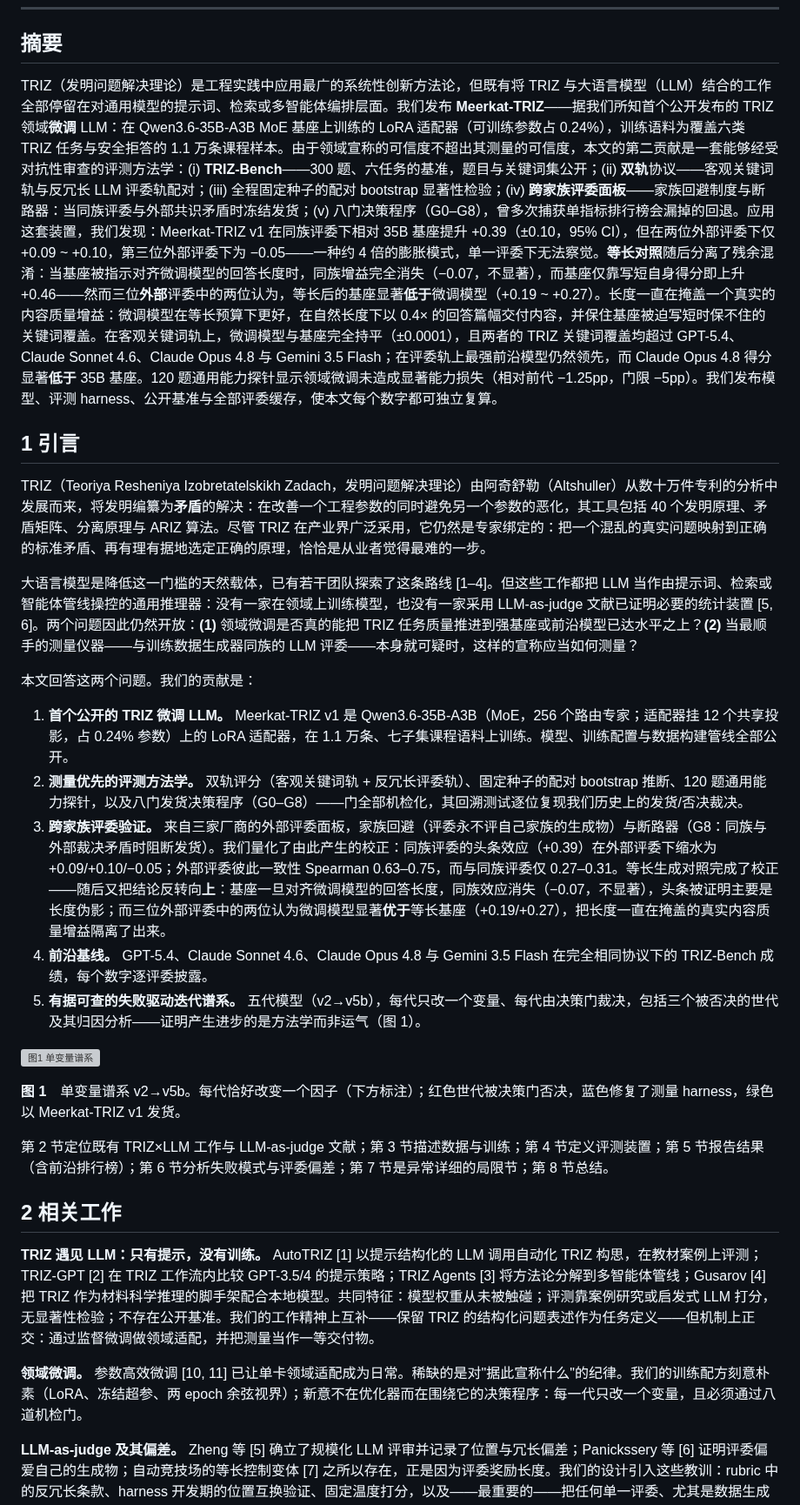
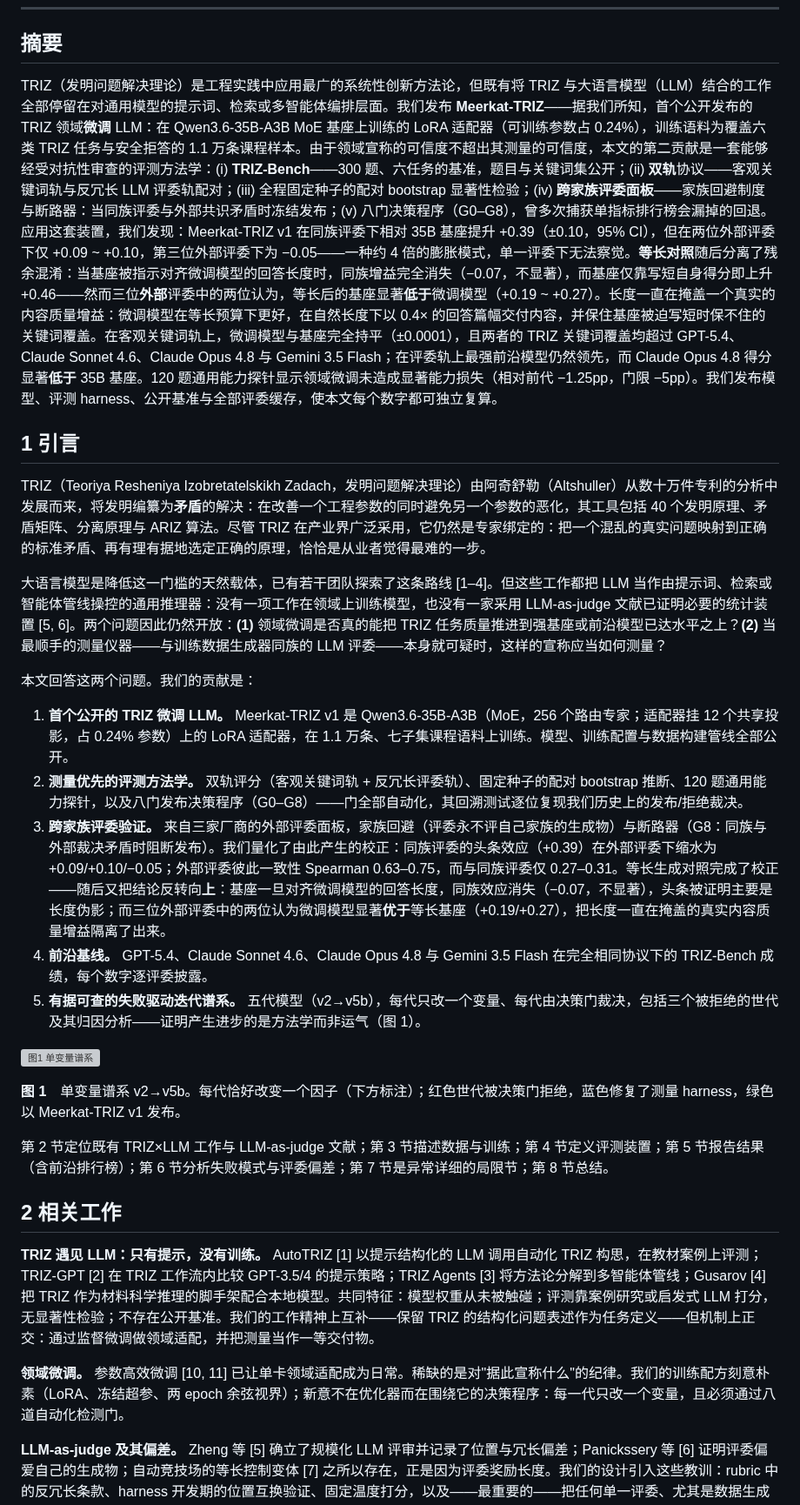
Before and after one commit to MeerkatAIChina/meerkat-triz, a Markdown page: paper/arxiv/paper_zh.md, the part around one of its changes. Shown at 87% size. Rendered like a GitHub page; grey boxes are pictures that could not be loaded.

Commit message:
docs(zh): clean informal terms, remove duplicate section blocks in paper_zh

```diff
--- a/paper/arxiv/paper_zh.md
+++ b/paper/arxiv/paper_zh.md
@@ -14,25 +14,25 @@ arthur.lok@innoenterprise.com · siyuan.huang@insentek.com · christina.yang@cbc
 
 ## 摘要
 
-TRIZ（发明问题解决理论）是工程实践中应用最广的系统性创新方法论，但既有将 TRIZ 与大语言模型（LLM）结合的工作全部停留在对通用模型的提示词、检索或多智能体编排层面。我们发布 **Meerkat-TRIZ**——据我们所知首个公开发布的 TRIZ 领域**微调** LLM：在 Qwen3.6-35B-A3B MoE 基座上训练的 LoRA 适配器（可训练参数占 0.24%），训练语料为覆盖六类 TRIZ 任务与安全拒答的 1.1 万条课程样本。由于领域宣称的可信度不超出其测量的可信度，本文的第二贡献是一套能够经受对抗性审查的评测方法学：(i) **TRIZ-Bench**——300 题、六任务的基准，题目与关键词集公开；(ii) **双轨**协议——客观关键词轨与反冗长 LLM 评委轨配对；(iii) 全程固定种子的配对 bootstrap 显著性检验；(iv) **跨家族评委面板**——家族回避制度与断路器：当同族评委与外部共识矛盾时冻结发货；(v) 八门决策程序（G0–G8），曾多次捕获单指标排行榜会漏掉的回退。应用这套装置，我们发现：Meerkat-TRIZ v1 在同族评委下相对 35B 基座提升 +0.39（±0.10，95% CI），但在两位外部评委下仅 +0.09 ~ +0.10，第三位外部评委下为 −0.05——一种约 4 倍的膨胀模式，单一评委下无法察觉。**等长对照**随后分离了残余混淆：当基座被指示对齐微调模型的回答长度时，同族增益完全消失（−0.07，不显著），而基座仅靠写短自身得分即上升 +0.46——然而三位**外部**评委中的两位认为，等长后的基座显著**低于**微调模型（+0.19 ~ +0.27）。长度一直在掩盖一个真实的内容质量增益：微调模型在等长预算下更好，在自然长度下以 0.4× 的回答篇幅交付内容，并保住基座被迫写短时保不住的关键词覆盖。在客观关键词轨上，微调模型与基座完全持平（±0.0001），且两者的 TRIZ 关键词覆盖均超过 GPT-5.4、Claude Sonnet 4.6、Claude Opus 4.8 与 Gemini 3.5 Flash；在评委轨上最强前沿模型仍然领先，而 Claude Opus 4.8 得分显著**低于** 35B 基座。120 题通用能力探针显示领域微调未造成显著能力损失（相对前代 −1.25pp，门限 −5pp）。我们发布模型、评测 harness、公开基准与全部评委缓存，使本文每个数字都可独立复算。
+TRIZ（发明问题解决理论）是工程实践中应用最广的系统性创新方法论，但既有将 TRIZ 与大语言模型（LLM）结合的工作全部停留在对通用模型的提示词、检索或多智能体编排层面。我们发布 **Meerkat-TRIZ**——据我们所知，首个公开发布的 TRIZ 领域**微调** LLM：在 Qwen3.6-35B-A3B MoE 基座上训练的 LoRA 适配器（可训练参数占 0.24%），训练语料为覆盖六类 TRIZ 任务与安全拒答的 1.1 万条课程样本。由于领域宣称的可信度不超出其测量的可信度，本文的第二贡献是一套能够经受对抗性审查的评测方法学：(i) **TRIZ-Bench**——300 题、六任务的基准，题目与关键词集公开；(ii) **双轨**协议——客观关键词轨与反冗长 LLM 评委轨配对；(iii) 全程固定种子的配对 bootstrap 显著性检验；(iv) **跨家族评委面板**——家族回避制度与断路器：当同族评委与外部共识矛盾时冻结发布；(v) 八门决策程序（G0–G8），曾多次捕获单指标排行榜会漏掉的回退。应用这套装置，我们发现：Meerkat-TRIZ v1 在同族评委下相对 35B 基座提升 +0.39（±0.10，95% CI），但在两位外部评委下仅 +0.09 ~ +0.10，第三位外部评委下为 −0.05——一种约 4 倍的膨胀模式，单一评委下无法察觉。**等长对照**随后分离了残余混淆：当基座被指示对齐微调模型的回答长度时，同族增益完全消失（−0.07，不显著），而基座仅靠写短自身得分即上升 +0.46——然而三位**外部**评委中的两位认为，等长后的基座显著**低于**微调模型（+0.19 ~ +0.27）。长度一直在掩盖一个真实的内容质量增益：微调模型在等长预算下更好，在自然长度下以 0.4× 的回答篇幅交付内容，并保住基座被迫写短时保不住的关键词覆盖。在客观关键词轨上，微调模型与基座完全持平（±0.0001），且两者的 TRIZ 关键词覆盖均超过 GPT-5.4、Claude Sonnet 4.6、Claude Opus 4.8 与 Gemini 3.5 Flash；在评委轨上最强前沿模型仍然领先，而 Claude Opus 4.8 得分显著**低于** 35B 基座。120 题通用能力探针显示领域微调未造成显著能力损失（相对前代 −1.25pp，门限 −5pp）。我们发布模型、评测 harness、公开基准与全部评委缓存，使本文每个数字都可独立复算。
 
 ## 1 引言
 
 TRIZ（Teoriya Resheniya Izobretatelskikh Zadach，发明问题解决理论）由阿奇舒勒（Altshuller）从数十万件专利的分析中发展而来，将发明编纂为**矛盾**的解决：在改善一个工程参数的同时避免另一个参数的恶化，其工具包括 40 个发明原理、矛盾矩阵、分离原理与 ARIZ 算法。尽管 TRIZ 在产业界广泛采用，它仍然是专家绑定的：把一个混乱的真实问题映射到正确的标准矛盾、再有理有据地选定正确的原理，恰恰是从业者觉得最难的一步。
 
-大语言模型是降低这一门槛的天然载体，已有若干团队探索了这条路线 [1–4]。但这些工作都把 LLM 当作由提示词、检索或智能体管线操控的通用推理器：没有一家在领域上训练模型，也没有一家采用 LLM-as-judge 文献已证明必要的统计装置 [5, 6]。两个问题因此仍然开放：**(1)** 领域微调是否真的能把 TRIZ 任务质量推进到强基座或前沿模型已达水平之上？**(2)** 当最顺手的测量仪器——与训练数据生成器同族的 LLM 评委——本身就可疑时，这样的宣称应当如何测量？
+大语言模型是降低这一门槛的天然载体，已有若干团队探索了这条路线 [1–4]。但这些工作都把 LLM 当作由提示词、检索或智能体管线操控的通用推理器：没有一项工作在领域上训练模型，也没有一家采用 LLM-as-judge 文献已证明必要的统计装置 [5, 6]。两个问题因此仍然开放：**(1)** 领域微调是否真的能把 TRIZ 任务质量推进到强基座或前沿模型已达水平之上？**(2)** 当最顺手的测量仪器——与训练数据生成器同族的 LLM 评委——本身就可疑时，这样的宣称应当如何测量？
 
 本文回答这两个问题。我们的贡献是：
 
 1. **首个公开的 TRIZ 微调 LLM。** Meerkat-TRIZ v1 是 Qwen3.6-35B-A3B（MoE，256 个路由专家；适配器挂 12 个共享投影，占 0.24% 参数）上的 LoRA 适配器，在 1.1 万条、七子集课程语料上训练。模型、训练配置与数据构建管线全部公开。
-2. **测量优先的评测方法学。** 双轨评分（客观关键词轨 + 反冗长评委轨）、固定种子的配对 bootstrap 推断、120 题通用能力探针，以及八门发货决策程序（G0–G8）——门全部机检化，其回溯测试逐位复现我们历史上的发货/否决裁决。
-3. **跨家族评委验证。** 来自三家厂商的外部评委面板，家族回避（评委永不评自己家族的生成物）与断路器（G8：同族与外部裁决矛盾时阻断发货）。我们量化了由此产生的校正：同族评委的头条效应（+0.39）在外部评委下缩水为 +0.09/+0.10/−0.05；外部评委彼此一致性 Spearman 0.63–0.75，而与同族评委仅 0.27–0.31。等长生成对照完成了校正——随后又把结论反转向**上**：基座一旦对齐微调模型的回答长度，同族效应消失（−0.07，不显著），头条被证明主要是长度伪影；而三位外部评委中的两位认为微调模型显著**优于**等长基座（+0.19/+0.27），把长度一直在掩盖的真实内容质量增益隔离了出来。
+2. **测量优先的评测方法学。** 双轨评分（客观关键词轨 + 反冗长评委轨）、固定种子的配对 bootstrap 推断、120 题通用能力探针，以及八门发布决策程序（G0–G8）——门全部自动化，其回溯测试逐位复现我们历史上的发布/拒绝裁决。
+3. **跨家族评委验证。** 来自三家厂商的外部评委面板，家族回避（评委永不评自己家族的生成物）与断路器（G8：同族与外部裁决矛盾时阻断发布）。我们量化了由此产生的校正：同族评委的头条效应（+0.39）在外部评委下缩水为 +0.09/+0.10/−0.05；外部评委彼此一致性 Spearman 0.63–0.75，而与同族评委仅 0.27–0.31。等长生成对照完成了校正——随后又把结论反转向**上**：基座一旦对齐微调模型的回答长度，同族效应消失（−0.07，不显著），头条被证明主要是长度伪影；而三位外部评委中的两位认为微调模型显著**优于**等长基座（+0.19/+0.27），把长度一直在掩盖的真实内容质量增益隔离了出来。
 4. **前沿基线。** GPT-5.4、Claude Sonnet 4.6、Claude Opus 4.8 与 Gemini 3.5 Flash 在完全相同协议下的 TRIZ-Bench 成绩，每个数字逐评委披露。
-5. **有据可查的失败驱动迭代谱系。** 五代模型（v2→v5b），每代只改一个变量、每代由决策门裁决，包括三个被否决的世代及其归因分析——证明产生进步的是方法学而非运气（图 1）。
+5. **有据可查的失败驱动迭代谱系。** 五代模型（v2→v5b），每代只改一个变量、每代由决策门裁决，包括三个被拒绝的世代及其归因分析——证明产生进步的是方法学而非运气（图 1）。
 
 ![图1 单变量谱系](figures/fig_lineage_zh.png)
 
-**图 1**　单变量谱系 v2→v5b。每代恰好改变一个因子（下方标注）；红色世代被决策门否决，蓝色修复了测量 harness，绿色以 Meerkat-TRIZ v1 发货。
+**图 1**　单变量谱系 v2→v5b。每代恰好改变一个因子（下方标注）；红色世代被决策门拒绝，蓝色修复了测量 harness，绿色以 Meerkat-TRIZ v1 发布。
 
 第 2 节定位既有 TRIZ×LLM 工作与 LLM-as-judge 文献；第 3 节描述数据与训练；第 4 节定义评测装置；第 5 节报告结果（含前沿排行榜）；第 6 节分析失败模式与评委偏差；第 7 节是异常详细的局限节；第 8 节总结。
 
@@ -40,7 +40,7 @@ TRIZ（Teoriya Resheniya Izobretatelskikh Zadach，发明问题解决理论）
 
 **TRIZ 遇见 LLM：只有提示，没有训练。** AutoTRIZ [1] 以提示结构化的 LLM 调用自动化 TRIZ 构思，在教材案例上评测；TRIZ-GPT [2] 在 TRIZ 工作流内比较 GPT-3.5/4 的提示策略；TRIZ Agents [3] 将方法论分解到多智能体管线；Gusarov [4] 把 TRIZ 作为材料科学推理的脚手架配合本地模型。共同特征：模型权重从未被触碰；评测靠案例研究或启发式 LLM 打分，无显著性检验；不存在公开基准。我们的工作精神上互补——保留 TRIZ 的结构化问题表述作为任务定义——但机制上正交：通过监督微调做领域适配，并把测量当作一等交付物。
 
-**领域微调。** 参数高效微调 [10, 11] 已让单卡领域适配成为日常。稀缺的是对"据此宣称什么"的纪律。我们的训练配方刻意朴素（LoRA、冻结超参、两 epoch 余弦视界）；新意不在优化器而在围绕它的决策程序：每一代只改一个变量，且必须通过八道机检门。
+**领域微调。** 参数高效微调 [10, 11] 已让单卡领域适配成为日常。稀缺的是对"据此宣称什么"的纪律。我们的训练配方刻意朴素（LoRA、冻结超参、两 epoch 余弦视界）；新意不在优化器而在围绕它的决策程序：每一代只改一个变量，且必须通过八道自动化检测门。
 
 **LLM-as-judge 及其偏差。** Zheng 等 [5] 确立了规模化 LLM 评审并记录了位置与冗长偏差；Panickssery 等 [6] 证明评委偏爱自己的生成物；自动竞技场的等长控制变体 [7] 之所以存在，正是因为评委奖励长度。我们的设计引入这些教训：rubric 中的反冗长条款、harness 开发期的位置互换验证、固定温度打分，以及——最重要的——把任何单一评委、尤其是数据生成者同族的评委，当作有待外部评委证伪的假设而非真值。
 
```
Also changed, not shown: other parts of paper/arxiv/paper_zh.md (+23 -23 lines).
